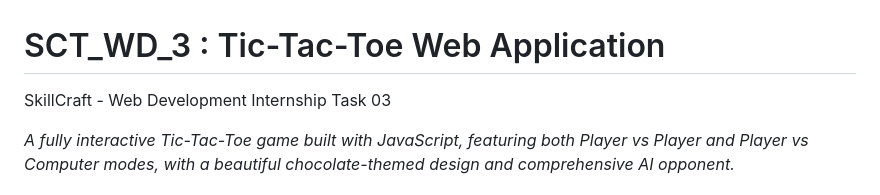
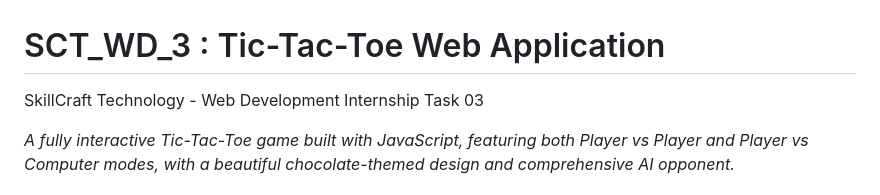
Before and after one commit to mahikarnar/SCT_WD_3, a Markdown page: README.md, the part around the change. Rendered like a GitHub page.

```diff
--- a/README.md
+++ b/README.md
@@ -1,5 +1,5 @@
 # SCT_WD_3 : Tic-Tac-Toe Web Application
-SkillCraft - Web Development Internship Task 03
+SkillCraft Technology - Web Development Internship Task 03
 
 *A fully interactive Tic-Tac-Toe game built with JavaScript, featuring both Player vs Player and Player vs Computer modes, with a beautiful chocolate-themed design and comprehensive AI opponent.*
 
```
